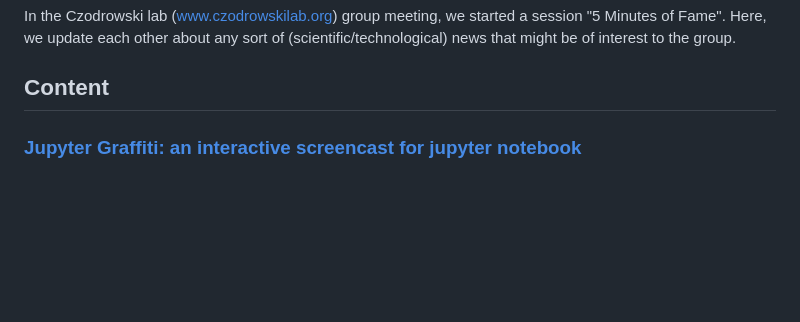
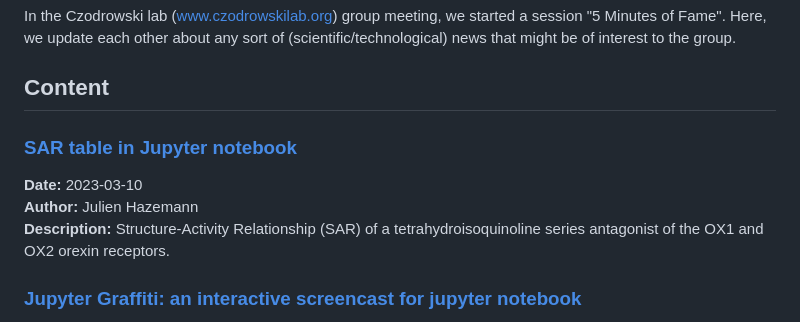
Before and after one commit to czodrowskilab/5minfame, a Markdown page: README.md, the part around the change. Rendered like a GitHub page; blank space fills up the shorter version.

```diff
--- a/README.md
+++ b/README.md
@@ -3,6 +3,11 @@
 In the Czodrowski lab (www.czodrowskilab.org) group meeting, we started a session "5 Minutes of Fame". Here, we update each other about any sort of (scientific/technological) news that might be of interest to the group.
 
 ## Content
+
+### [SAR table in Jupyter notebook](2023_03_10-Hazemann-SAR_table_in_Jupyter.ipynb)
+**Date:** 2023-03-10<br>
+**Author:** Julien Hazemann<br>
+**Description:** Structure-Activity Relationship (SAR) of a tetrahydroisoquinoline series antagonist of the OX1 and OX2 orexin receptors.
 
 ### [Jupyter Graffiti: an interactive screencast for jupyter notebook](2022_12_16_Lim_jupyter_graffiti.ipynb)
 **Date:** 2022-12-16<br>
```
